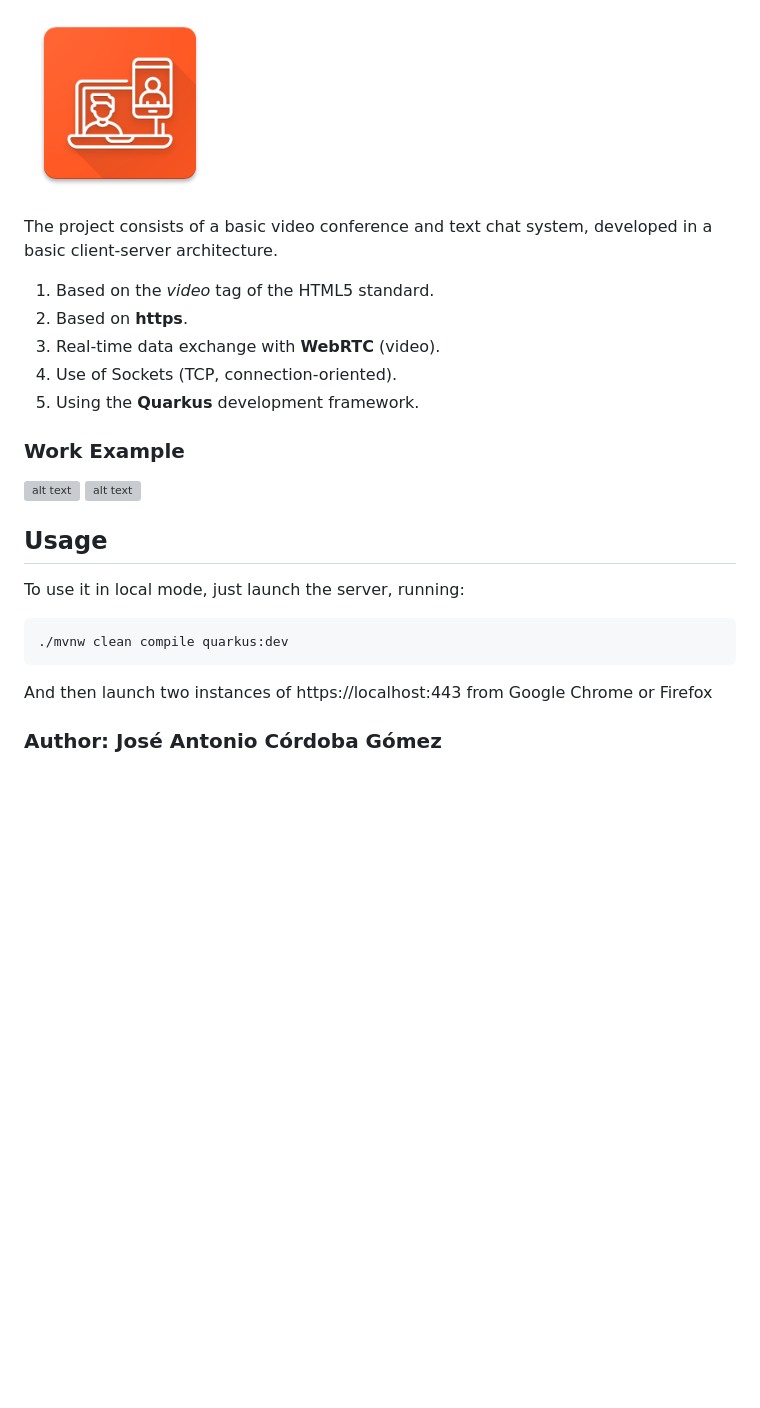
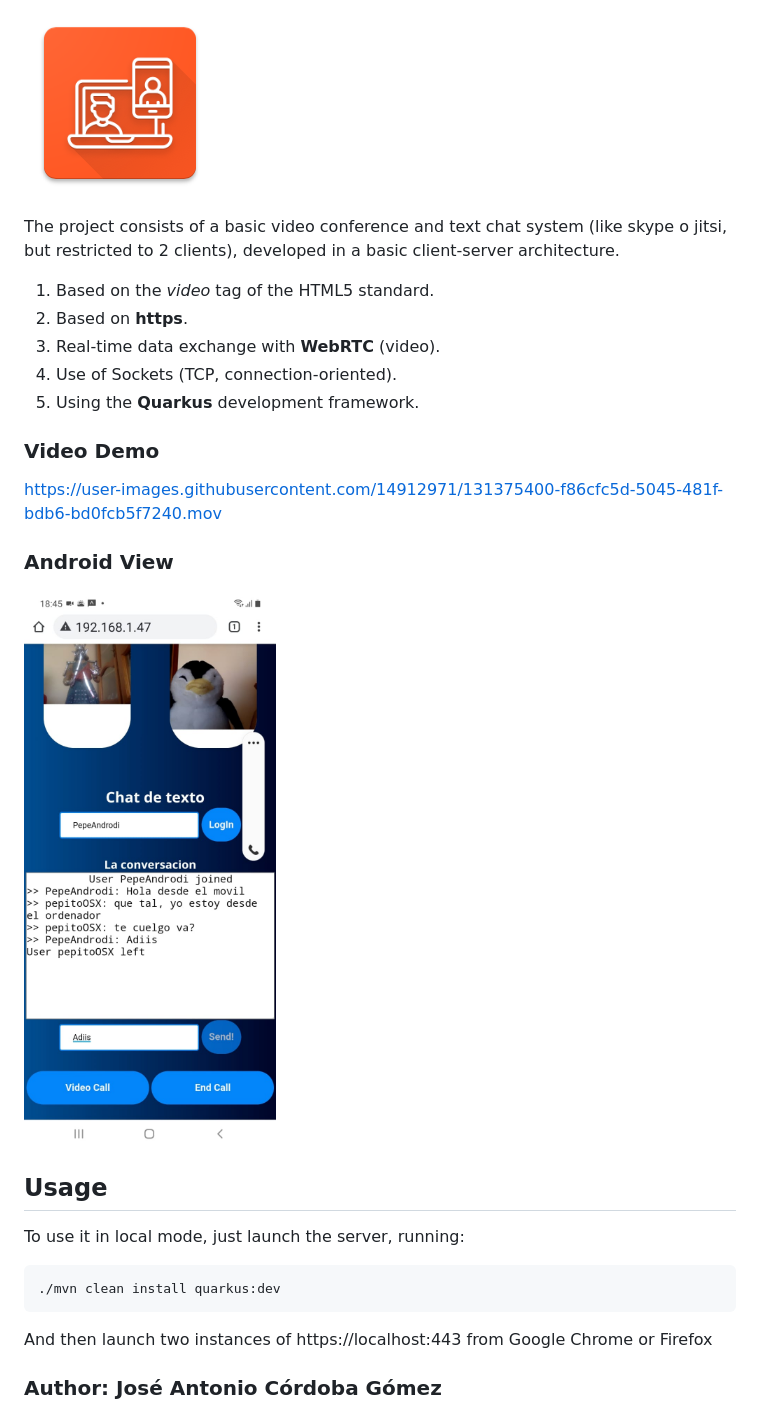
Before and after one commit to pepitoenpeligro/VideoControlSystemNative, a Markdown page: README.md, the part around the change. Rendered like a GitHub page; pictures changed too: images/movil.jpg (added); blank space fills up the shorter version; grey boxes are pictures that could not be loaded.

Commit message:
#1 adding logo

````diff
--- a/README.md
+++ b/README.md
@@ -2,7 +2,7 @@
 
 ![](images/videoConference.png)
 
-The project consists of a basic video conference and text chat system, developed in a basic client-server architecture.
+The project consists of a basic video conference and text chat system (like skype o jitsi, but restricted to 2 clients), developed in a basic client-server architecture.
 
 1. Based on the *video* tag of the HTML5 standard.
 2. Based on **https**.
@@ -11,16 +11,21 @@ The project consists of a basic video conference and text chat system, developed
 5. Using the **Quarkus** development framework.
 
 
-### Work Example
+### Video Demo
 
+https://user-images.githubusercontent.com/14912971/131375400-f86cfc5d-5045-481f-bdb6-bd0fcb5f7240.mov
 
-![alt text](https://user-images.githubusercontent.com/14912971/86584847-d139c080-bf85-11ea-91cd-f9ad17d12939.png "Deployed!")
-![alt text](https://user-images.githubusercontent.com/14912971/86584837-ce3ed000-bf85-11ea-832e-cec1acc10762.png "Calling from OS X to android Device")
+<!-- ![alt text](https://user-images.githubusercontent.com/14912971/86584847-d139c080-bf85-11ea-91cd-f9ad17d12939.png "Deployed!")
+![alt text](https://user-images.githubusercontent.com/14912971/86584837-ce3ed000-bf85-11ea-832e-cec1acc10762.png "Calling from OS X to android Device") -->
+
+### Android View
+
+![](images/movil.jpg)
 
 ## Usage
 To use it in local mode, just launch the server, running:
 ```
-./mvnw clean compile quarkus:dev
+./mvn clean install quarkus:dev
 ```
 And then launch two instances of https://localhost:443
 from Google Chrome or Firefox
````
Also changed, not shown: 13 other files.
